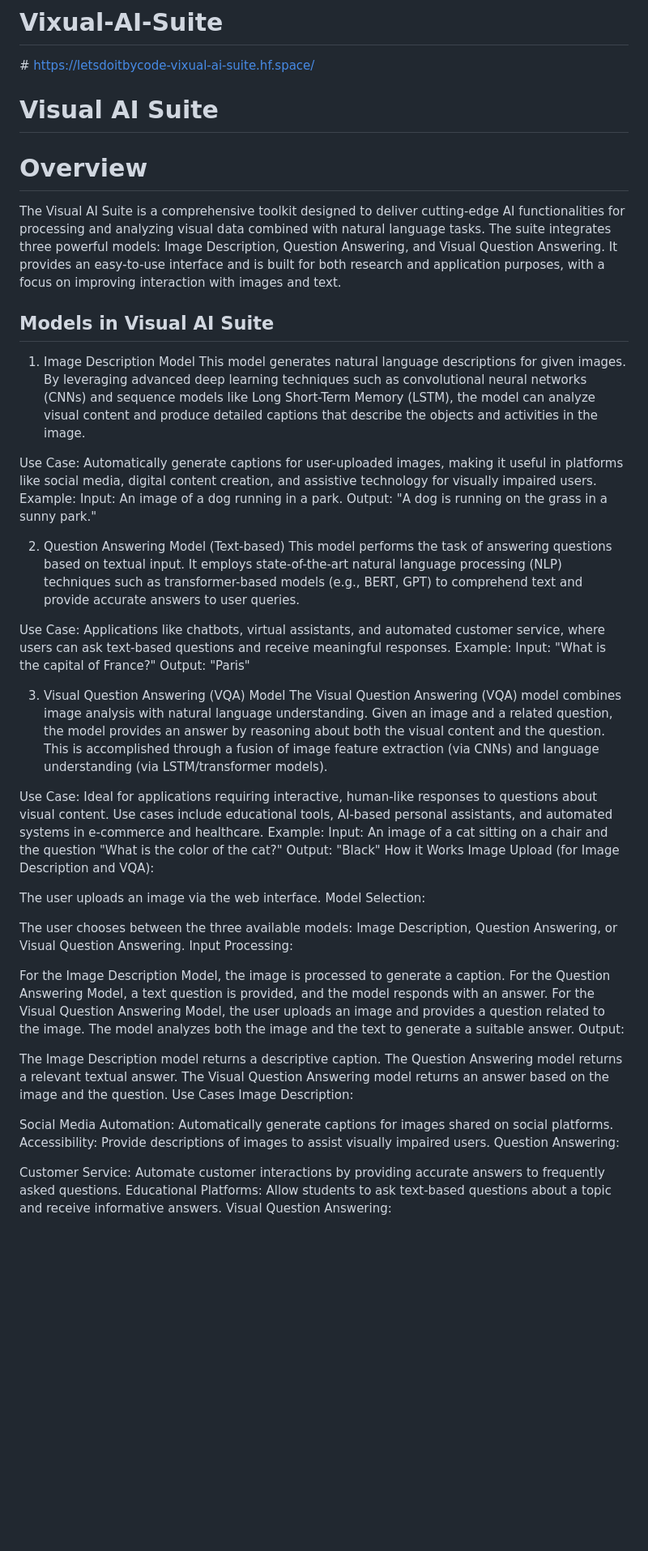
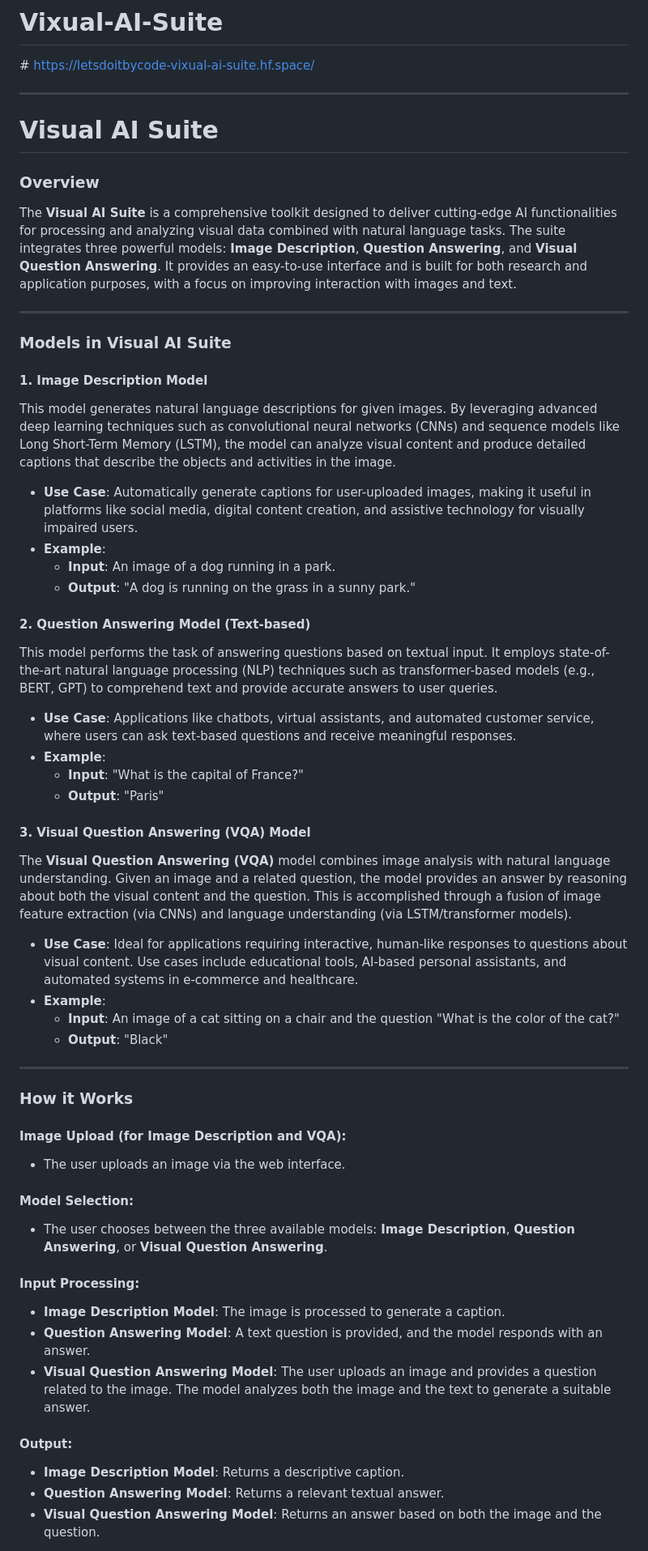
Before and after one commit to letsdoitbycode/Vixual-AI-Suite, a Markdown page: README.md, the part around the change printed below. Shown: that part at 81% size. Drawn GitHub-style; blank space fills up the shorter version.

```diff
--- a/README.md
+++ b/README.md
@@ -2,62 +2,63 @@
 
 ﻿# https://letsdoitbycode-vixual-ai-suite.hf.space/
 
+
+---
+
 # Visual AI Suite
 
-# Overview
-The Visual AI Suite is a comprehensive toolkit designed to deliver cutting-edge AI functionalities for processing and analyzing visual data combined with natural language tasks. The suite integrates three powerful models: Image Description, Question Answering, and Visual Question Answering. It provides an easy-to-use interface and is built for both research and application purposes, with a focus on improving interaction with images and text.
+### Overview
 
-## Models in Visual AI Suite
+The **Visual AI Suite** is a comprehensive toolkit designed to deliver cutting-edge AI functionalities for processing and analyzing visual data combined with natural language tasks. The suite integrates three powerful models: **Image Description**, **Question Answering**, and **Visual Question Answering**. It provides an easy-to-use interface and is built for both research and application purposes, with a focus on improving interaction with images and text.
 
-1. Image Description Model
+---
+
+### Models in Visual AI Suite
+
+#### 1. Image Description Model
+
 This model generates natural language descriptions for given images. By leveraging advanced deep learning techniques such as convolutional neural networks (CNNs) and sequence models like Long Short-Term Memory (LSTM), the model can analyze visual content and produce detailed captions that describe the objects and activities in the image.
 
-Use Case: Automatically generate captions for user-uploaded images, making it useful in platforms like social media, digital content creation, and assistive technology for visually impaired users.
-Example:
-Input: An image of a dog running in a park.
-Output: "A dog is running on the grass in a sunny park."
+- **Use Case**: Automatically generate captions for user-uploaded images, making it useful in platforms like social media, digital content creation, and assistive technology for visually impaired users.
+- **Example**:
+  - **Input**: An image of a dog running in a park.
+  - **Output**: "A dog is running on the grass in a sunny park."
 
-2. Question Answering Model (Text-based)
+#### 2. Question Answering Model (Text-based)
+
 This model performs the task of answering questions based on textual input. It employs state-of-the-art natural language processing (NLP) techniques such as transformer-based models (e.g., BERT, GPT) to comprehend text and provide accurate answers to user queries.
 
-Use Case: Applications like chatbots, virtual assistants, and automated customer service, where users can ask text-based questions and receive meaningful responses.
-Example:
-Input: "What is the capital of France?"
-Output: "Paris"
+- **Use Case**: Applications like chatbots, virtual assistants, and automated customer service, where users can ask text-based questions and receive meaningful responses.
+- **Example**:
+  - **Input**: "What is the capital of France?"
+  - **Output**: "Paris"
 
+#### 3. Visual Question Answering (VQA) Model
 
-3. Visual Question Answering (VQA) Model
-The Visual Question Answering (VQA) model combines image analysis with natural language understanding. Given an image and a related question, the model provides an answer by reasoning about both the visual content and the question. This is accomplished through a fusion of image feature extraction (via CNNs) and language understanding (via LSTM/transformer models).
+The **Visual Question Answering (VQA)** model combines image analysis with natural language understanding. Given an image and a related question, the model provides an answer by reasoning about both the visual content and the question. This is accomplished through a fusion of image feature extraction (via CNNs) and language understanding (via LSTM/transformer models).
 
-Use Case: Ideal for applications requiring interactive, human-like responses to questions about visual content. Use cases include educational tools, AI-based personal assistants, and automated systems in e-commerce and healthcare.
-Example:
-Input: An image of a cat sitting on a chair and the question "What is the color of the cat?"
-Output: "Black"
-How it Works
-Image Upload (for Image Description and VQA):
+- **Use Case**: Ideal for applications requiring interactive, human-like responses to questions about visual content. Use cases include educational tools, AI-based personal assistants, and automated systems in e-commerce and healthcare.
+- **Example**:
+  - **Input**: An image of a cat sitting on a chair and the question "What is the color of the cat?"
+  - **Output**: "Black"
 
-The user uploads an image via the web interface.
-Model Selection:
+---
 
-The user chooses between the three available models: Image Description, Question Answering, or Visual Question Answering.
-Input Processing:
+### How it Works
 
-For the Image Description Model, the image is processed to generate a caption.
-For the Question Answering Model, a text question is provided, and the model responds with an answer.
-For the Visual Question Answering Model, the user uploads an image and provides a question related to the image. The model analyzes both the image and the text to generate a suitable answer.
-Output:
+#### Image Upload (for Image Description and VQA):
+- The user uploads an image via the web interface.
 
-The Image Description model returns a descriptive caption.
-The Question Answering model returns a relevant textual answer.
-The Visual Question Answering model returns an answer based on the image and the question.
-Use Cases
-Image Description:
+#### Model Selection:
+- The user chooses between the three available models: **Image Description**, **Question Answering**, or **Visual Question Answering**.
 
-Social Media Automation: Automatically generate captions for images shared on social platforms.
-Accessibility: Provide descriptions of images to assist visually impaired users.
-Question Answering:
+#### Input Processing:
+- **Image Description Model**: The image is processed to generate a caption.
+- **Question Answering Model**: A text question is provided, and the model responds with an answer.
+- **Visual Question Answering Model**: The user uploads an image and provides a question related to the image. The model analyzes both the image and the text to generate a suitable answer.
 
-Customer Service: Automate customer interactions by providing accurate answers to frequently asked questions.
-Educational Platforms: Allow students to ask text-based questions about a topic and receive informative answers.
-Visual Question Answering:
+#### Output:
+- **Image Description Model**: Returns a descriptive caption.
+- **Question Answering Model**: Returns a relevant textual answer.
+- **Visual Question Answering Model**: Returns an answer based on both the image and the question.
 
```
Also changed, not shown: other parts of README.md (+39 -16 lines).
